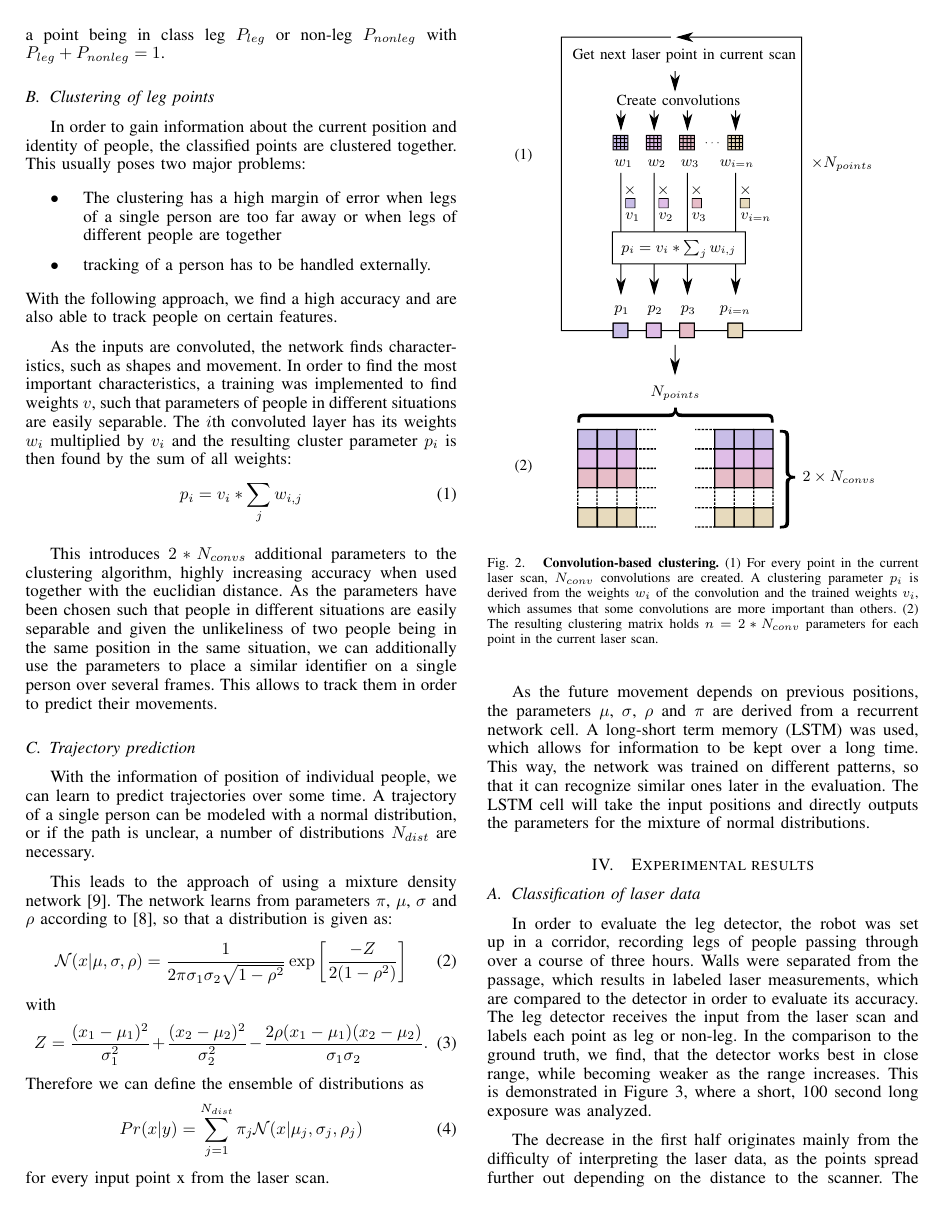
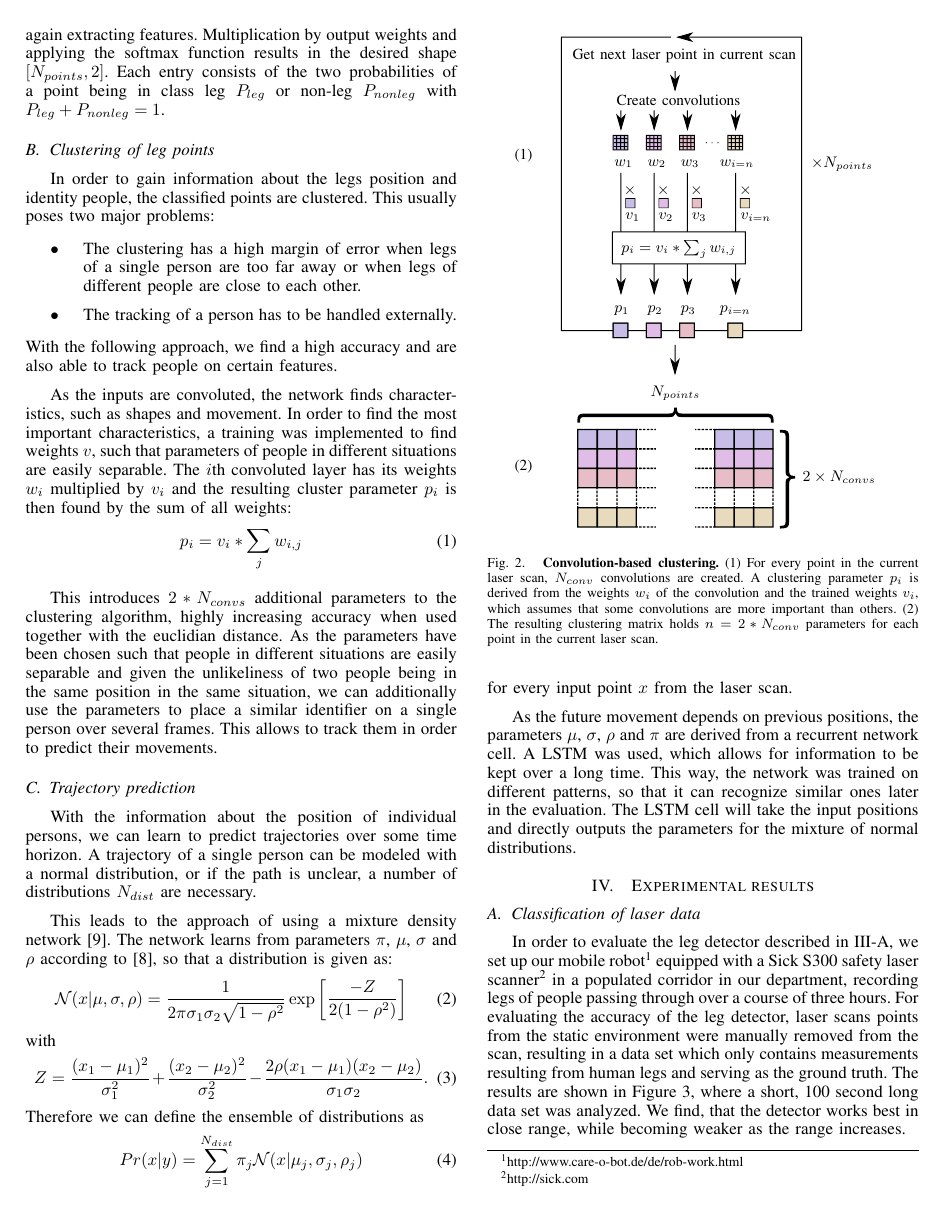
Before and after one commit to ipa-srd/ICRA-Paper, a LaTeX paper (root.tex, which reads chapters/ExperimentalResults/exp_results.tex, chapters/ModelDescription/conv_model.tex): page 3 of 6. Compiled offline with pdfLaTeX.

Commit message:
corrections for chapter 3,4,5

```diff
--- a/chapters/ExperimentalResults/exp_results.tex
+++ b/chapters/ExperimentalResults/exp_results.tex
@@ -3,8 +3,11 @@
 
 \subsection{Classification of laser data}
 
-In order to evaluate the leg detector, the robot was set up in a corridor, recording legs of people passing through over a course of three hours. Walls were separated from the passage, which results in labeled laser measurements, which are compared to the detector in order to evaluate its accuracy. The leg detector receives the input from the laser scan and labels each point as leg or non-leg.
-In the comparison to the ground truth, we find, that the detector works best in close range, while becoming weaker as the range increases. This is demonstrated in Figure \ref{fig:radius_detection}, where a short, 100 second long exposure was analyzed.
+In order to evaluate the leg detector described in \ref{subs:classification}, we set up our mobile robot\footnote{http://www.care-o-bot.de/de/rob-work.html} equipped with a Sick S300 safety laser scanner\footnote{http://sick.com} in a populated corridor in our department, recording legs of people passing through over a course of three hours.
+For evaluating the accuracy of the leg detector, laser scans points from the static environment were manually removed from the scan, resulting in a data set which only contains measurements resulting from human legs and serving as the ground truth.
+%The leg detector receives the input from the laser scan and labels each point as leg or non-leg.
+The results are shown in Figure \ref{fig:radius_detection}, where a short, 100 second long data set was analyzed.
+We find, that the detector works best in close range, while becoming weaker as the range increases.
 
 The decrease in the first half originates mainly from the difficulty of interpreting the laser data, as the points spread further out depending on the distance to the scanner. The second half additionally suggests too few data points as input to the convolutional network and the clustering algorithm, which ultimately decides the outcome.
 At a distance of $2.2 m$ we still find good results in a reasonable range around the robot, which we can use to evaluate a three hour long recording of the same corridor. We find the confusion matrix in Table \ref{tab:truth}, omitting false and true negatives as the sensor recorded only a specific wall in that range as negative data, making the input redundant. The long recording shows how well the network reacts to more arbitrary data, most importantly the accuracy is still high, which we can compare against the state of the art leg detector.
--- a/chapters/ModelDescription/conv_model.tex
+++ b/chapters/ModelDescription/conv_model.tex
@@ -39,10 +47,10 @@ To gain a classification for each point in the most current laser scan, the outp
 \subsection{Clustering of leg points}
 \label{subs:clustering}
 
-In order to gain information about the current position and identity of people, the classified points are clustered together. This usually poses two major problems:
+In order to gain information about the legs position and identity people, the classified points are clustered. This usually poses two major problems:
 \begin{itemize}
-\item The clustering has a high margin of error when legs of a single person are too far away or when legs of different people are together
-\item tracking of a person has to be handled externally.
+\item The clustering has a high margin of error when legs of a single person are too far away or when legs of different people are close to each other.
+\item The tracking of a person has to be handled externally.
 \end{itemize}
 With the following approach, we find a high accuracy and are also able to track people on certain features.
 
@@ -70,7 +78,7 @@ This introduces $2*N_{convs}$ additional parameters to the clustering algorithm,
 
 \subsection{Trajectory prediction}
 
-With the information of position of individual people, we can learn to predict trajectories over some time. A trajectory of a single person can be modeled with a normal distribution, or if the path is unclear, a number of distributions $N_{dist}$ are necessary.
+With the information about the position of individual persons, we can learn to predict trajectories over some time horizon. A trajectory of a single person can be modeled with a normal distribution, or if the path is unclear, a number of distributions $N_{dist}$ are necessary.
 
 This leads to the approach of using a mixture density network \cite{bishop1994mixture}. The network learns from parameters $\pi$, $\mu$, $\sigma$ and $\rho$ according to \cite{graves2013generating}, so that a distribution is given as:
 \begin{equation}
@@ -84,6 +92,6 @@ Therefore we can define the ensemble of distributions as
 \begin{equation}
 	Pr(x|y) = \sum_{j=1}^{N_{dist}} \pi_j \mathcal{N}(x|\mu_j,\sigma_j,\rho_j)
 \end{equation}
-for every input point x from the laser scan.
+for every input point $x$ from the laser scan.
 
-As the future movement depends on previous positions, the parameters $\mu$, $\sigma$, $\rho$ and $\pi$ are derived from a recurrent network cell. A long-short term memory (LSTM) was used, which allows for information to be kept over a long time. This way, the network was trained on different patterns, so that it can recognize similar ones later in the evaluation. The LSTM cell will take the input positions and directly outputs the parameters for the mixture of normal distributions.
+As the future movement depends on previous positions, the parameters $\mu$, $\sigma$, $\rho$ and $\pi$ are derived from a recurrent network cell. A LSTM was used, which allows for information to be kept over a long time. This way, the network was trained on different patterns, so that it can recognize similar ones later in the evaluation. The LSTM cell will take the input positions and directly outputs the parameters for the mixture of normal distributions.
```
Also changed, not shown: chapters/Conclusion/conclusion.tex (+3 -1 lines), chapters/ExperimentalResults/exp_results.tex (8 more changed lines), chapters/ModelDescription/conv_model.tex (12 more changed lines).
